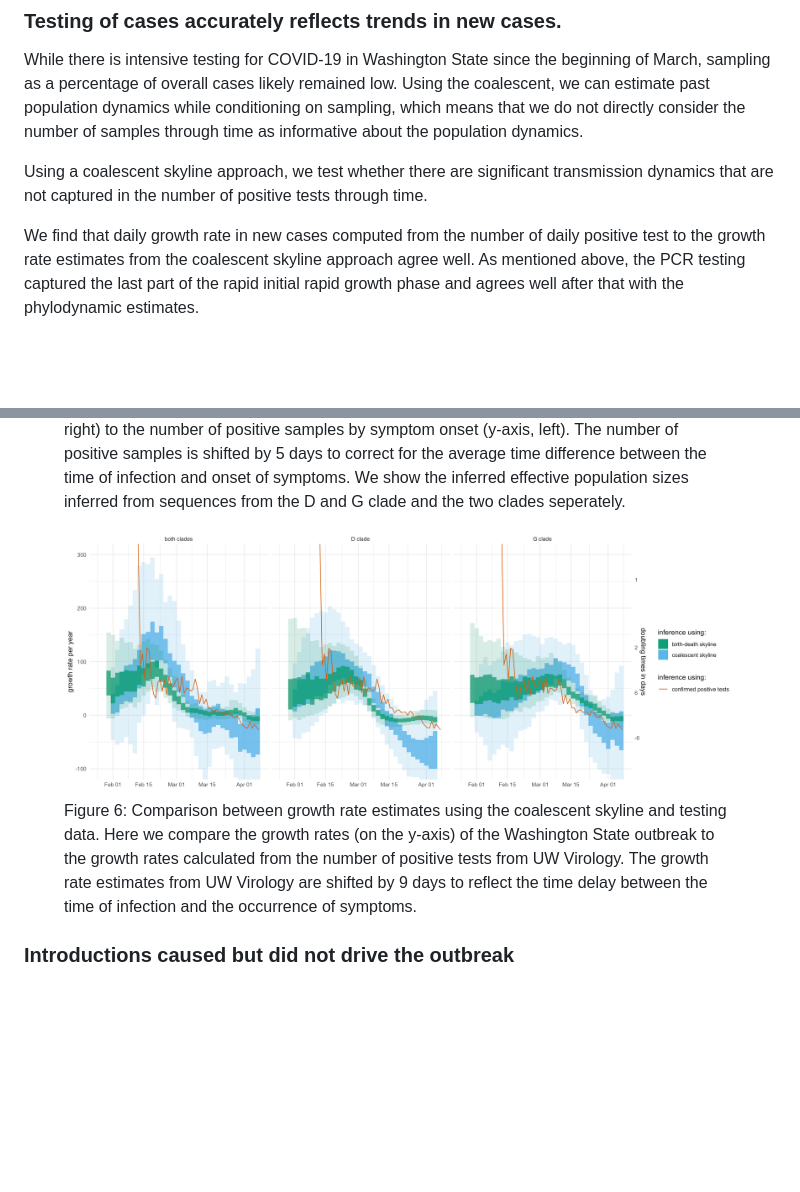
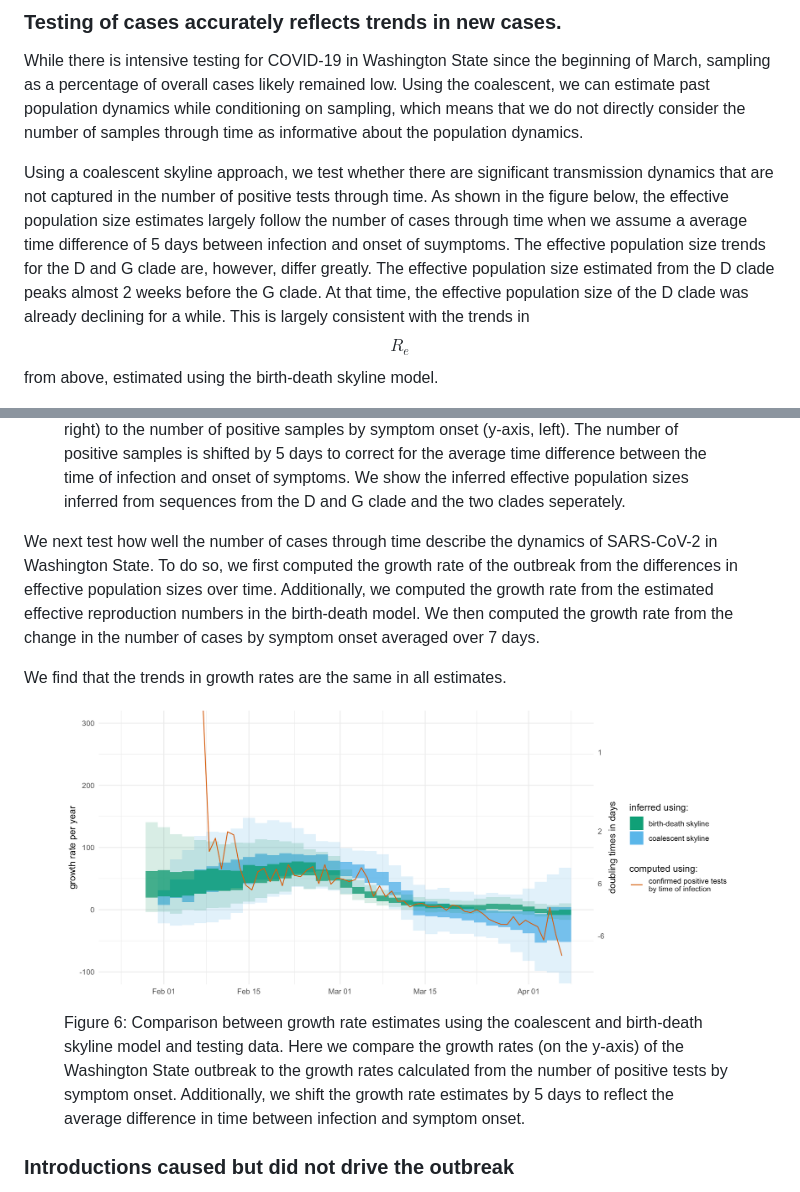
Before and after one commit to blab/ncov-wa-phylodynamics, a Markdown page: README.md, 2 parts joined by grey strips. Drawn GitHub-style; pictures changed too: figures/growth_rates.png (added); blank space fills up the shorter version.

Commit message:
changes growth rates part

```diff
--- a/README.md
+++ b/README.md
@@ -165,11 +165,13 @@ While there is intensive testing for COVID-19 in Washington State since the begi
 Using the coalescent, we can estimate past population dynamics while conditioning on sampling, which means that we do not directly consider the number of samples through time as informative about the population dynamics.
 
 Using a coalescent skyline approach, we test whether there are significant transmission dynamics that are not captured in the number of positive tests through time.
+As shown in the figure below, the effective population size estimates largely follow the number of cases through time when we assume a average time difference of 5 days between infection and onset of suymptoms.
+The effective population size trends for the D and G clade are, however, differ greatly.
+The effective population size estimated from the D clade peaks almost 2 weeks before the G clade.
+At that time, the effective population size of the D clade was already declining for a while.
+This is largely consistent with the trends in $$R_{e}$$ from above, estimated using the birth-death skyline model.
 
 
-
-We find that daily growth rate in new cases computed from the number of daily positive test to the growth rate estimates from the coalescent skyline approach agree well.
-As mentioned above, the PCR testing captured the last part of the rapid initial rapid growth phase and agrees well after that with the phylodynamic estimates.
 
 <figure>
 	<a id="fig:R0"></a>
@@ -181,15 +183,19 @@ As mentioned above, the PCR testing captured the last part of the rapid initial
   </figcaption>
 </figure>
 
+We next test how well the number of cases through time describe the dynamics of SARS-CoV-2 in Washington State.
+To do so, we first computed the growth rate of the outbreak from the differences in effective population sizes over time.
+Additionally, we computed the growth rate from the estimated effective reproduction numbers in the birth-death model.
+We then computed the growth rate from the change in the number of cases by symptom onset averaged over 7 days.
 
-
+We find that the trends in growth rates are the same in all estimates.
 
 <figure>
 	<a id="fig:R0"></a>
-	<img style="width:90%;" src="figures/coal_growth.png" alt="">
-	<figcaption>Figure 6: Comparison between growth rate estimates using the coalescent skyline and testing data.
-  Here we compare the growth rates (on the y-axis) of the Washington State outbreak to the growth rates calculated from the number of positive tests from UW Virology.
-  The growth rate estimates from UW Virology are shifted by 9 days to reflect the time delay between the time of infection and the occurrence of symptoms.
+	<img style="width:90%;" src="figures/growth_rates.png" alt="">
+	<figcaption>Figure 6: Comparison between growth rate estimates using the coalescent and birth-death skyline model and testing data.
+  Here we compare the growth rates (on the y-axis) of the Washington State outbreak to the growth rates calculated from the number of positive tests by symptom onset.
+	Additionally, we shift the growth rate estimates by 5 days to reflect the average difference in time between infection and symptom onset.
   </figcaption>
 </figure>
 
```
